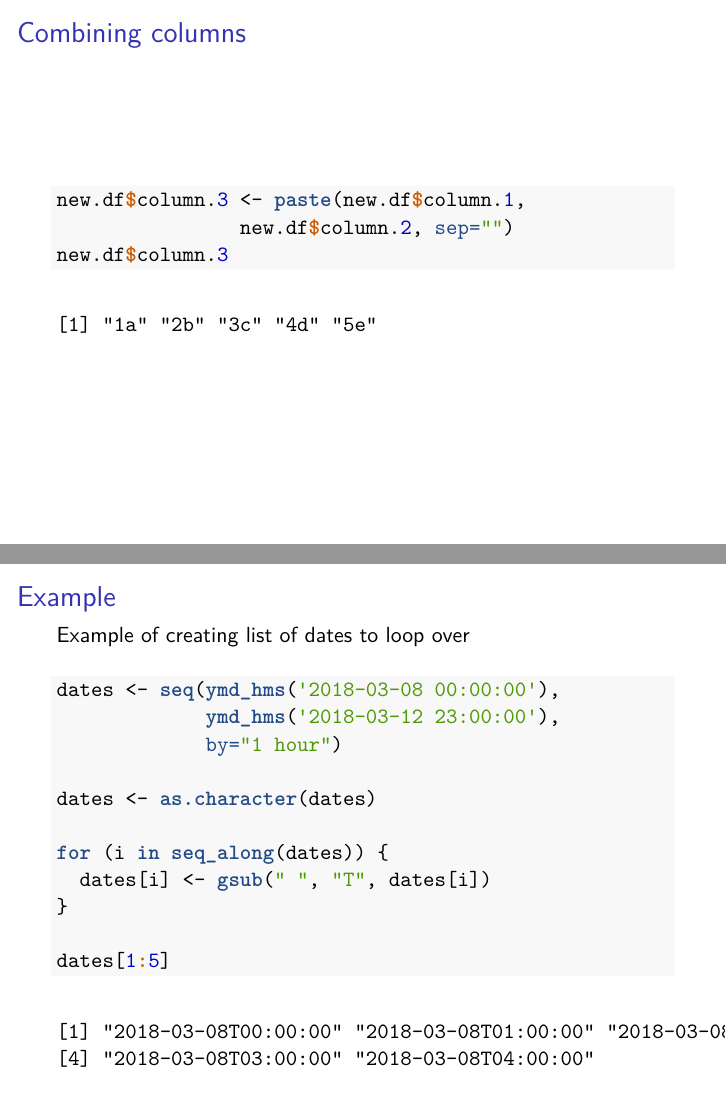
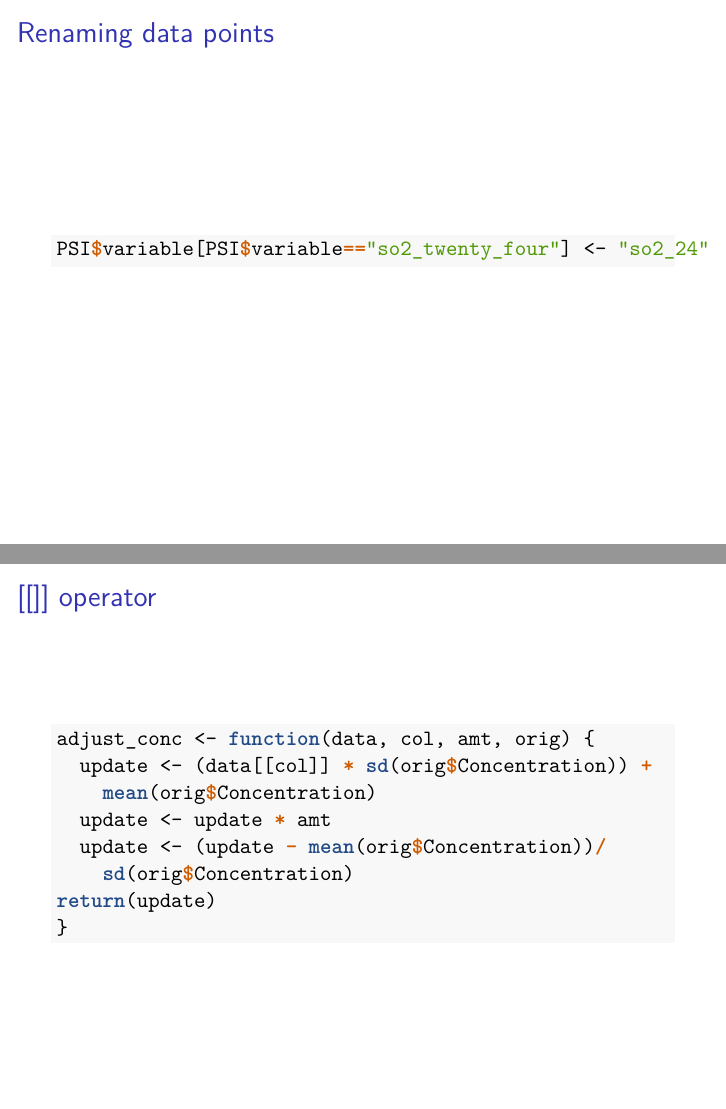
Before and after one commit to datadrivenenvirolab/day-of-data-2.0, an R Markdown document (2-data cleaning/data_cleaning.Rmd): pages 10 and 36 of 44 before the commit and pages 10 and 38 of 47 after it, joined at a grey line. The pictures show the output file 2-data cleaning/data_cleaning.pdf that the author committed with the source.

Commit message:
add in [[]] operator

````diff
--- a/2-data cleaning/data_cleaning.Rmd
+++ b/2-data cleaning/data_cleaning.Rmd
@@ -106,6 +106,13 @@ new.df
 colnames(new.df[colnames(new.df) == "column.2"])
         <- "whatever"
 ```
+
+## Renaming data points
+
+```{r, eval=FALSE}
+PSI$variable[PSI$variable=="so2_twenty_four"] <- "so2_24"
+```
+
 
 ## Combining columns
 ```{r}
@@ -354,6 +374,20 @@ subset_sentences <- function(Match, sentences){
 
 subsetted <- lapply(toMatch, subset_sentences, sentences)
 ```
+
+## [[]] operator
+
+```{r, eval=FALSE}
+adjust_conc <- function(data, col, amt, orig) {
+  update <- (data[[col]] * sd(orig$Concentration)) +
+    mean(orig$Concentration)
+  update <- update * amt
+  update <- (update - mean(orig$Concentration))/
+    sd(orig$Concentration)
+return(update)
+}
+```
+
 
 ## Example
 
````
Also changed, not shown: 2-data cleaning/data_cleaning.pdf, 2-data cleaning/data_cleaning.Rmd (21 more changed lines), 2 other files.
